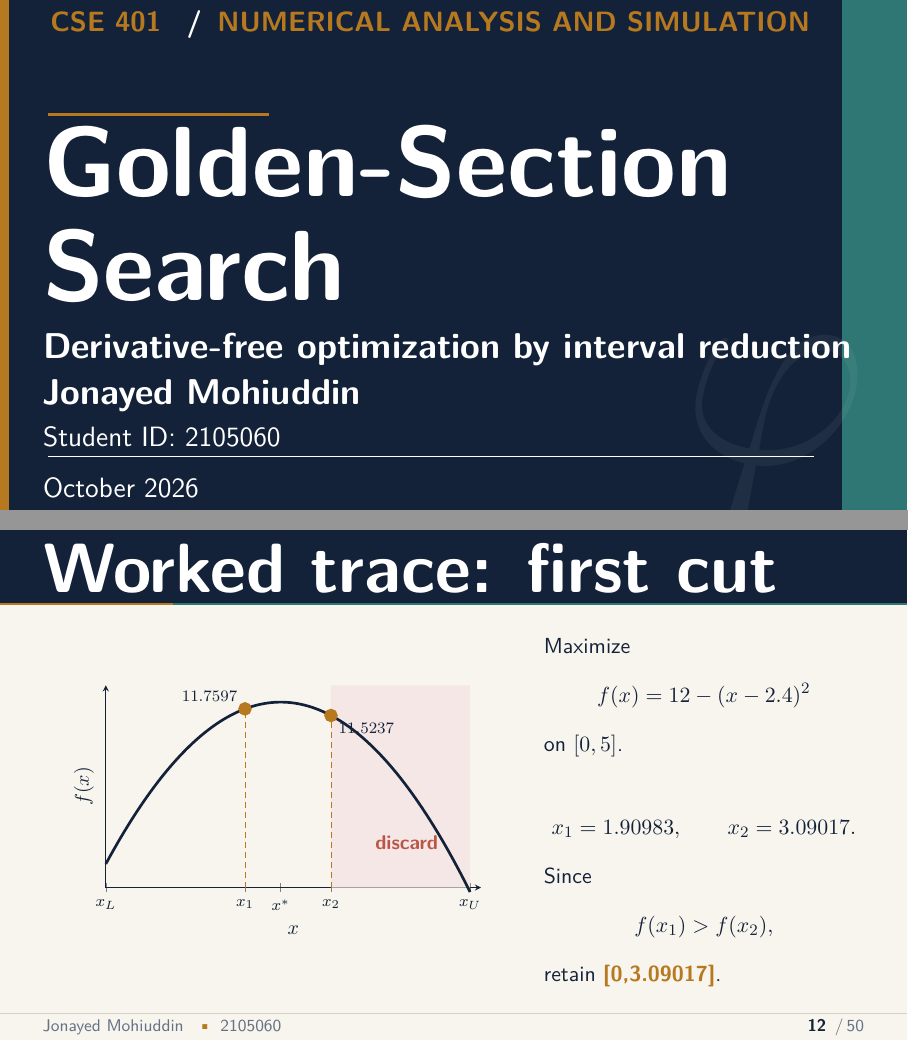
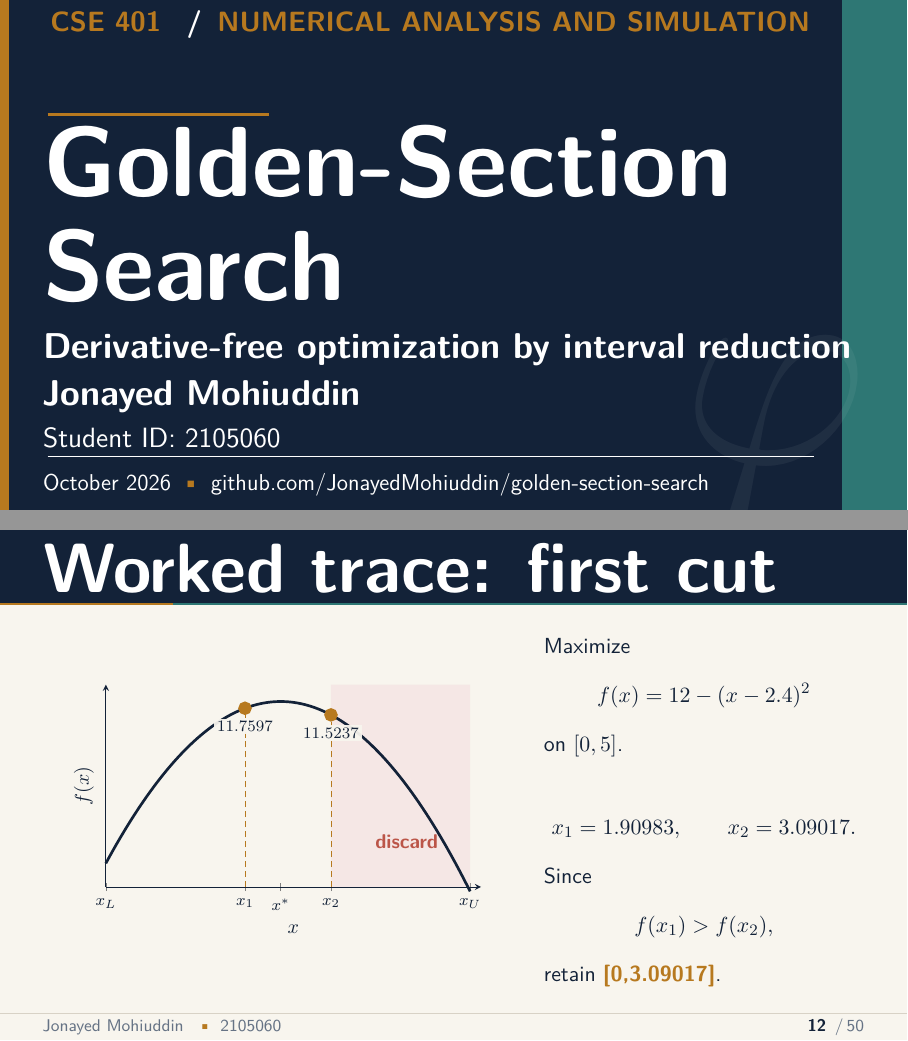
Before and after one commit to JonayedMohiuddin/golden-section-search, LaTeX slides (2105060.tex, which reads figures/quadratic-first-cut.tikz, styles/golden-section-theme.sty): pages 1 and 13 of 51, joined at a grey line. Compiled offline with pdfLaTeX.

Commit message:
added repository link and reposition curve labels

```diff
--- a/figures/quadratic-first-cut.tikz
+++ b/figures/quadratic-first-cut.tikz
@@ -26,10 +26,12 @@
       (axis cs:3.09017,5.4) -- (axis cs:3.09017,11.52367);
     \addplot[GSGold,only marks,mark=*,mark size=2.7pt]
       coordinates {(1.90983,11.75973) (3.09017,11.52367)};
-    \node[font=\scriptsize,anchor=south east] at (axis cs:1.90983,11.75973)
-      {$11.7597$};
-    \node[font=\scriptsize,anchor=north west] at (axis cs:3.09017,11.52367)
-      {$11.5237$};
+    \node[font=\scriptsize,anchor=north,yshift=-5pt,
+      fill=GSCream,fill opacity=0.94,text opacity=1,inner sep=1.4pt]
+      at (axis cs:1.90983,11.75973) {$11.7597$};
+    \node[font=\scriptsize,anchor=north,yshift=-5pt,
+      fill=GSCream,fill opacity=0.94,text opacity=1,inner sep=1.4pt]
+      at (axis cs:3.09017,11.52367) {$11.5237$};
     \node[GSCoral,font=\small\bfseries] at (axis cs:4.13,7.0) {discard};
   \end{axis}
 \end{tikzpicture}
--- a/styles/golden-section-theme.sty
+++ b/styles/golden-section-theme.sty
@@ -115,7 +115,11 @@
   \vspace{0.10cm}
   {\color{white!62}\fontsize{14}{18}\selectfont Student ID: 2105060\par}
   \vspace{0.28cm}
-  {\usebeamerfont{date}\usebeamercolor[fg]{date}\insertdate\par}
+  {\color{white!70}\fontsize{11.5}{14}\selectfont
+    \insertdate
+    \enspace\textcolor{GSGold}{\textbullet}\enspace
+    \href{https://github.com/JonayedMohiuddin/golden-section-search}{%
+      \textcolor{white!70}{github.com/JonayedMohiuddin/golden-section-search}}\par}
   \vspace*{0.18cm}
 }
 
```
Also changed, not shown: 2105060.pdf.
